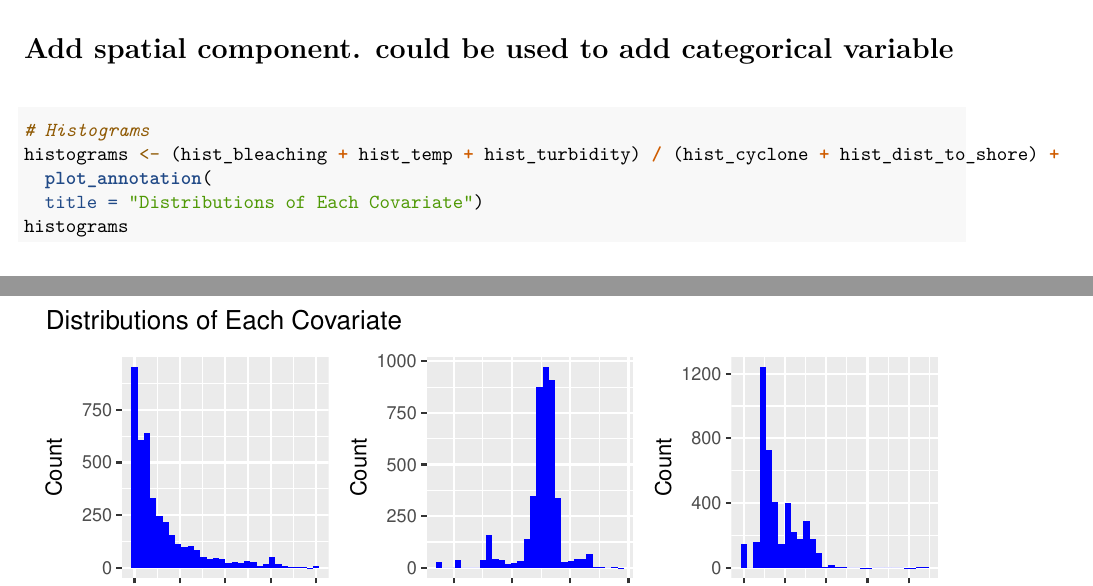
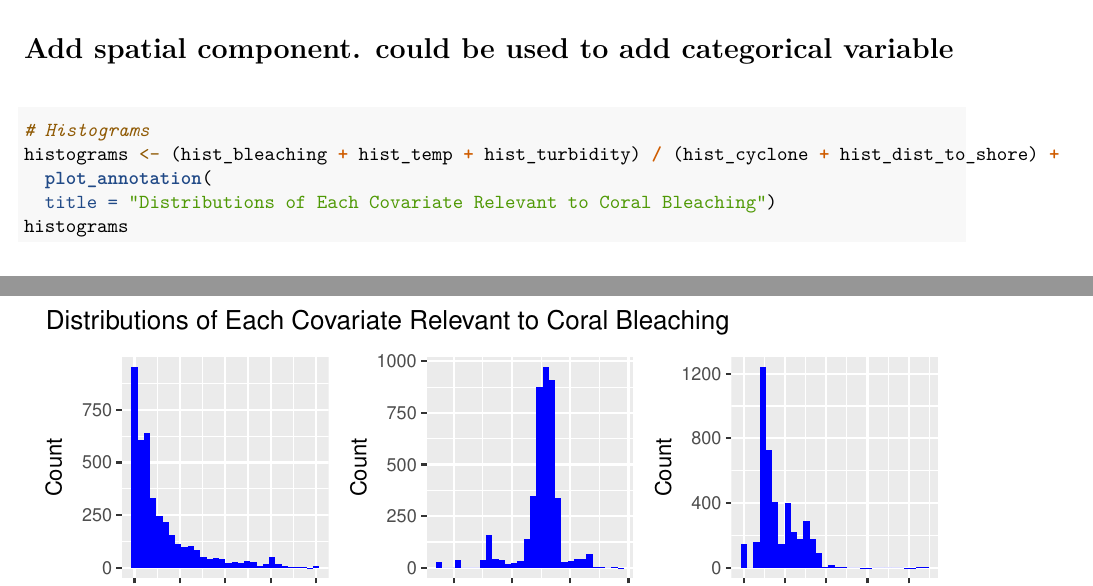
Before and after one commit to tallulahbowden/STATS710, an R Markdown document (Code/DataVisualization.Rmd): two parts of pages 13 and 14 of 15, joined at a grey line, cut so that both start at the same text. The pictures show the output file Code/DataVisualization.pdf that the author committed with the source.

Commit message:
touchups

```diff
--- a/Code/DataVisualization.Rmd
+++ b/Code/DataVisualization.Rmd
@@ -108,7 +108,7 @@ cor.test(bleaching$Cyclone_Frequency, bleaching$Distance_to_Shore) # not correla
 # Histograms
 histograms <- (hist_bleaching + hist_temp + hist_turbidity) / (hist_cyclone + hist_dist_to_shore) +
   plot_annotation(
-  title = "Distributions of Each Covariate")
+  title = "Distributions of Each Covariate Relevant to Coral Bleaching")
 histograms
 
 # Scatters
```
Also changed, not shown: Code/DataVisualization.pdf, HuangCMularoEBowdenTFig1.png.
